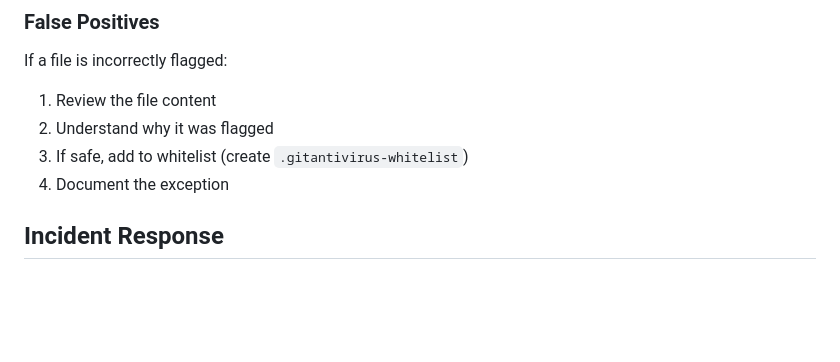
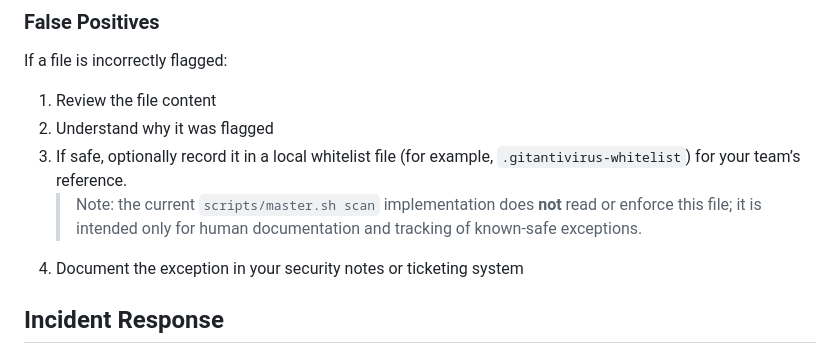
Before and after one commit to SolanaRemix/SmartContractAudit, a Markdown page: docs/SECURITY.md, the part around the change. GitHub-like rendering; blank space fills up the shorter version.

Commit message:
Update SECURITY.md
Co-authored-by: Copilot <175728472+Copilot@users.noreply.github.com>

```diff
--- a/docs/SECURITY.md
+++ b/docs/SECURITY.md
@@ -187,8 +187,9 @@ If a file is incorrectly flagged:
 
 1. Review the file content
 2. Understand why it was flagged
-3. If safe, add to whitelist (create `.gitantivirus-whitelist`)
-4. Document the exception
+3. If safe, optionally record it in a local whitelist file (for example, `.gitantivirus-whitelist`) for your team’s reference.
+   > Note: the current `scripts/master.sh scan` implementation does **not** read or enforce this file; it is intended only for human documentation and tracking of known-safe exceptions.
+4. Document the exception in your security notes or ticketing system
 
 ## Incident Response
 
```
